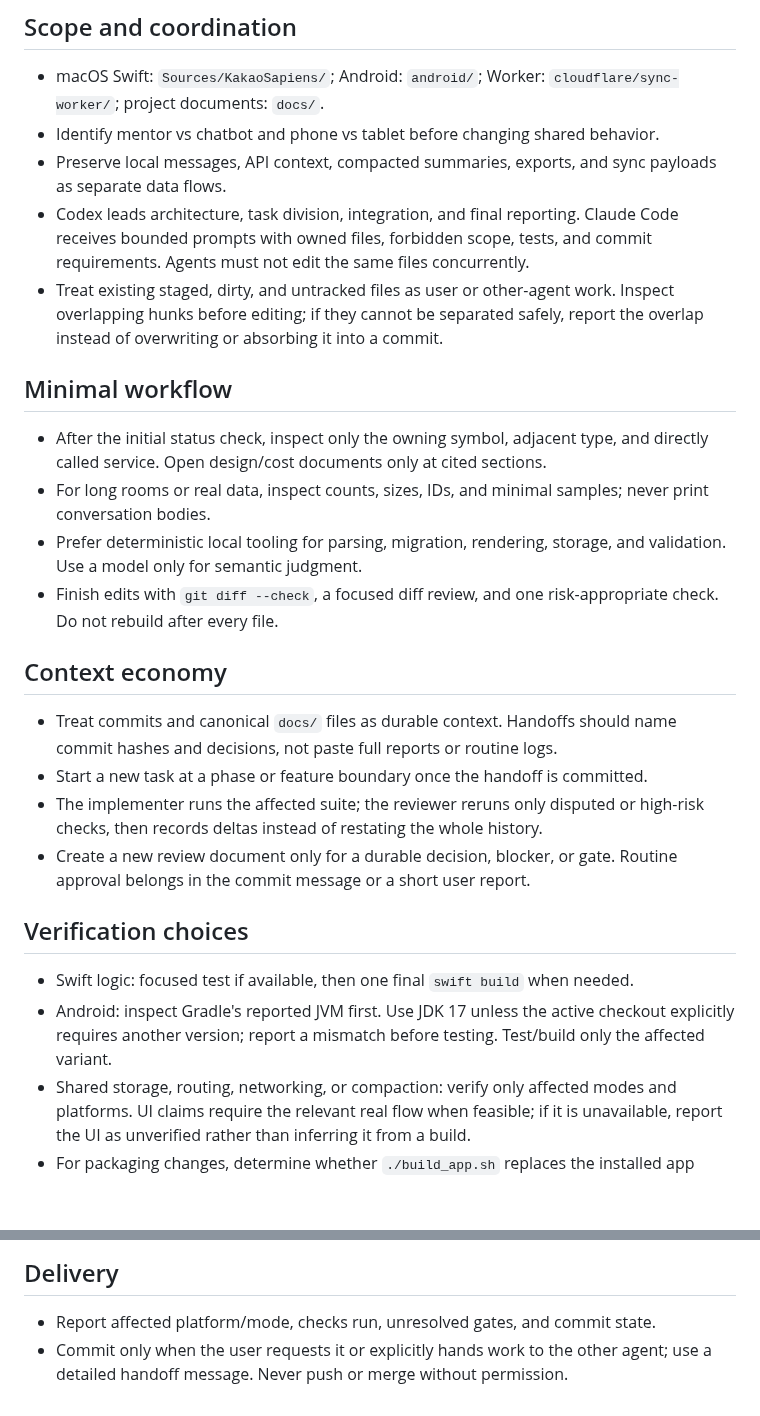
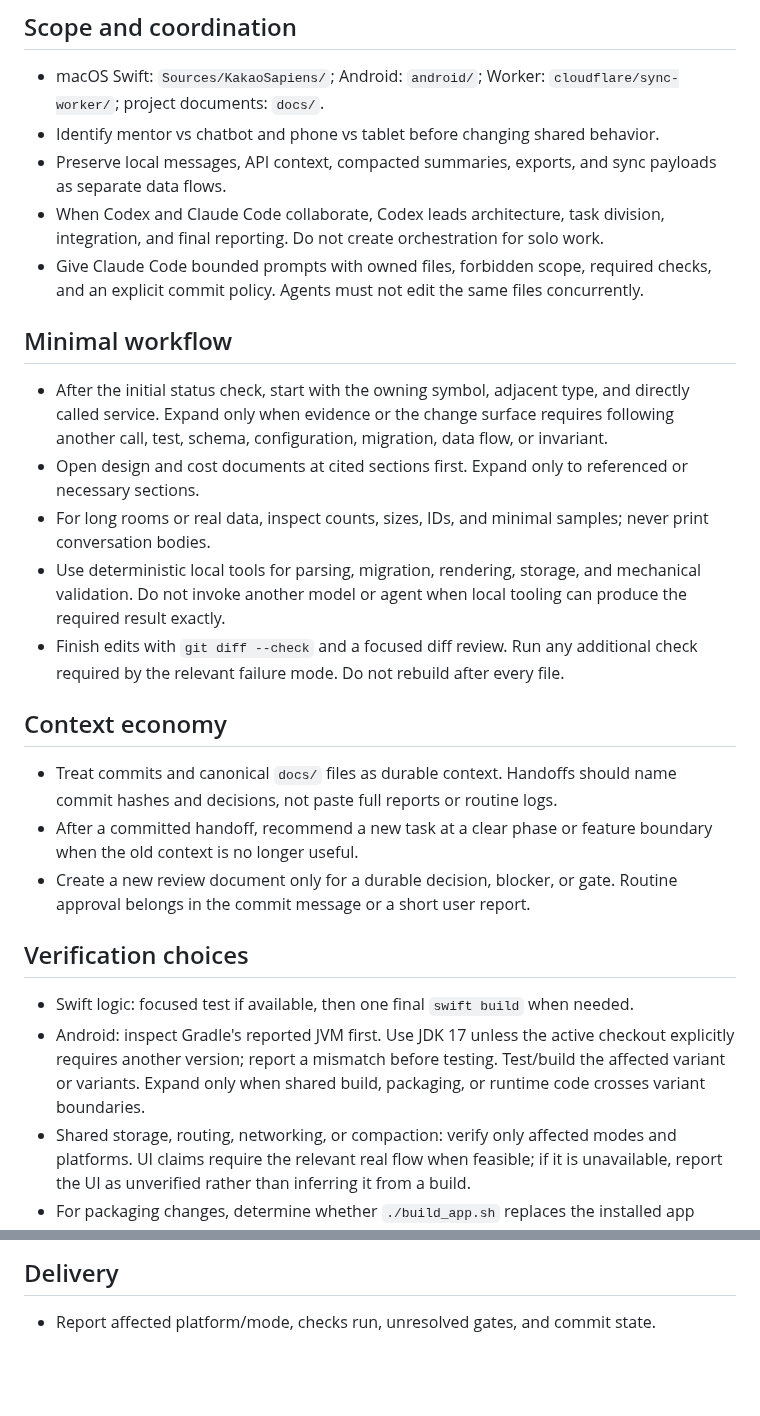
Before and after one commit to UHLUHLUHL/gagaodok, a Markdown page: AGENTS.md, 2 parts joined by grey strips. Drawn GitHub-style; blank space fills up the shorter version.

Commit message:
docs: 에이전트 규칙의 판단 경계를 정교화한다
프로젝트 AGENTS.md를 최종 합의안에 맞춰 조정했다.

초기 탐색은 근접 범위에서 시작하되 증거와 변경 표면에 따라 확장하도록 하고, Codex 리드 역할은 실제 Claude Code 협업에만 적용한다. Claude 작업 프롬프트에는 파일 소유권, 금지 범위, 필요한 검사와 명시적 commit policy를 포함하도록 했다.

검증은 failure mode에 필요한 추가 검사만 실행하며 Android 공통 변경은 영향받는 variant들을 대상으로 확장한다. task 전환은 자동 생성 대신 committed handoff 뒤 필요할 때 추천한다.

검증: git diff --cached --check 및 focused staged diff review.
범위: AGENTS.md만 포함. 전역 ~/.codex/AGENTS.md는 저장소 밖 개인 설정으로 별도 적용됐으며 이 커밋에는 포함되지 않는다.

```diff
--- a/AGENTS.md
+++ b/AGENTS.md
@@ -9,31 +9,35 @@ These rules add only Gagaodok-specific constraints to the global contract.
 - Identify mentor vs chatbot and phone vs tablet before changing shared behavior.
 - Preserve local messages, API context, compacted summaries, exports, and sync
   payloads as separate data flows.
-- Codex leads architecture, task division, integration, and final reporting.
-  Claude Code receives bounded prompts with owned files, forbidden scope, tests,
-  and commit requirements. Agents must not edit the same files concurrently.
-- Treat existing staged, dirty, and untracked files as user or other-agent work.
-  Inspect overlapping hunks before editing; if they cannot be separated safely,
-  report the overlap instead of overwriting or absorbing it into a commit.
+- When Codex and Claude Code collaborate, Codex leads architecture, task division,
+  integration, and final reporting. Do not create orchestration for solo work.
+- Give Claude Code bounded prompts with owned files, forbidden scope, required
+  checks, and an explicit commit policy. Agents must not edit the same files
+  concurrently.
 
 ## Minimal workflow
 
-- After the initial status check, inspect only the owning symbol, adjacent type,
-  and directly called service. Open design/cost documents only at cited sections.
+- After the initial status check, start with the owning symbol, adjacent type, and
+  directly called service. Expand only when evidence or the change surface
+  requires following another call, test, schema, configuration, migration, data
+  flow, or invariant.
+- Open design and cost documents at cited sections first. Expand only to referenced
+  or necessary sections.
 - For long rooms or real data, inspect counts, sizes, IDs, and minimal samples;
   never print conversation bodies.
-- Prefer deterministic local tooling for parsing, migration, rendering, storage,
-  and validation. Use a model only for semantic judgment.
-- Finish edits with `git diff --check`, a focused diff review, and one
-  risk-appropriate check. Do not rebuild after every file.
+- Use deterministic local tools for parsing, migration, rendering, storage, and
+  mechanical validation. Do not invoke another model or agent when local tooling
+  can produce the required result exactly.
+- Finish edits with `git diff --check` and a focused diff review. Run any
+  additional check required by the relevant failure mode. Do not rebuild after
+  every file.
 
 ## Context economy
 
 - Treat commits and canonical `docs/` files as durable context. Handoffs should
   name commit hashes and decisions, not paste full reports or routine logs.
-- Start a new task at a phase or feature boundary once the handoff is committed.
-- The implementer runs the affected suite; the reviewer reruns only disputed or
-  high-risk checks, then records deltas instead of restating the whole history.
+- After a committed handoff, recommend a new task at a clear phase or feature
+  boundary when the old context is no longer useful.
 - Create a new review document only for a durable decision, blocker, or gate.
   Routine approval belongs in the commit message or a short user report.
 
@@ -42,7 +46,8 @@ These rules add only Gagaodok-specific constraints to the global contract.
 - Swift logic: focused test if available, then one final `swift build` when needed.
 - Android: inspect Gradle's reported JVM first. Use JDK 17 unless the active
   checkout explicitly requires another version; report a mismatch before testing.
-  Test/build only the affected variant.
+  Test/build the affected variant or variants. Expand only when shared build,
+  packaging, or runtime code crosses variant boundaries.
 - Shared storage, routing, networking, or compaction: verify only affected modes
   and platforms. UI claims require the relevant real flow when feasible; if it is
   unavailable, report the UI as unverified rather than inferring it from a build.
@@ -62,5 +67,3 @@ These rules add only Gagaodok-specific constraints to the global contract.
 ## Delivery
 
 - Report affected platform/mode, checks run, unresolved gates, and commit state.
-- Commit only when the user requests it or explicitly hands work to the other
-  agent; use a detailed handoff message. Never push or merge without permission.
```
